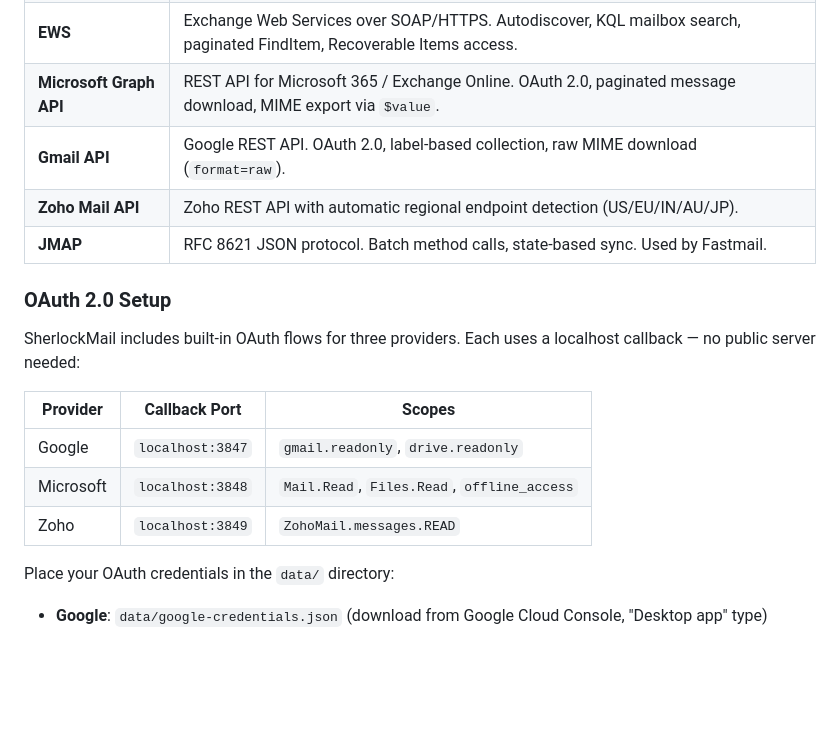
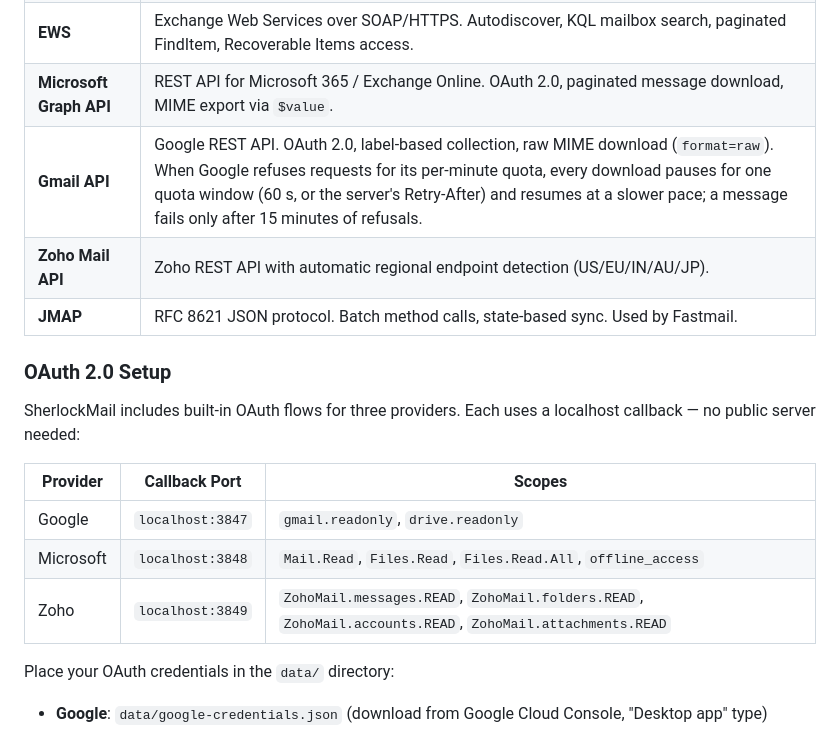
Before and after one commit to Professor-Button-Clicker/SherlockMail, a Markdown page: README.md, the part around one of its changes. GitHub-like rendering; blank space fills up the shorter version.

Commit message:
Correct README for 0.9.0: installer name, OAuth scopes, Gmail quota
The release asset is SherlockMail.Setup.0.9.0.exe, Microsoft sign-in
also asks for Files.Read.All, Zoho asks for four read scopes, and Gmail
API collection now pauses and slows down on quota refusals.

Co-Authored-By: Claude Opus 5.5 <noreply@anthropic.com>

```diff
--- a/README.md
+++ b/README.md
@@ -141,7 +141,7 @@ Each provider has multiple collection profiles ranked by priority. If the primar
 | **POP3** | Inbox-only access. Fallback protocol. Ports 995 (TLS) / 110. |
 | **EWS** | Exchange Web Services over SOAP/HTTPS. Autodiscover, KQL mailbox search, paginated FindItem, Recoverable Items access. |
 | **Microsoft Graph API** | REST API for Microsoft 365 / Exchange Online. OAuth 2.0, paginated message download, MIME export via `$value`. |
-| **Gmail API** | Google REST API. OAuth 2.0, label-based collection, raw MIME download (`format=raw`). |
+| **Gmail API** | Google REST API. OAuth 2.0, label-based collection, raw MIME download (`format=raw`). When Google refuses requests for its per-minute quota, every download pauses for one quota window (60 s, or the server's Retry-After) and resumes at a slower pace; a message fails only after 15 minutes of refusals. |
 | **Zoho Mail API** | Zoho REST API with automatic regional endpoint detection (US/EU/IN/AU/JP). |
 | **JMAP** | RFC 8621 JSON protocol. Batch method calls, state-based sync. Used by Fastmail. |
 
@@ -152,8 +152,8 @@ SherlockMail includes built-in OAuth flows for three providers. Each uses a loca
 | Provider | Callback Port | Scopes |
 |----------|--------------|--------|
 | Google | `localhost:3847` | `gmail.readonly`, `drive.readonly` |
-| Microsoft | `localhost:3848` | `Mail.Read`, `Files.Read`, `offline_access` |
-| Zoho | `localhost:3849` | `ZohoMail.messages.READ` |
+| Microsoft | `localhost:3848` | `Mail.Read`, `Files.Read`, `Files.Read.All`, `offline_access` |
+| Zoho | `localhost:3849` | `ZohoMail.messages.READ`, `ZohoMail.folders.READ`, `ZohoMail.accounts.READ`, `ZohoMail.attachments.READ` |
 
 Place your OAuth credentials in the `data/` directory:
 - **Google**: `data/google-credentials.json` (download from Google Cloud Console, "Desktop app" type)
```
Also changed, not shown: other parts of README.md (+1 -1 lines).
